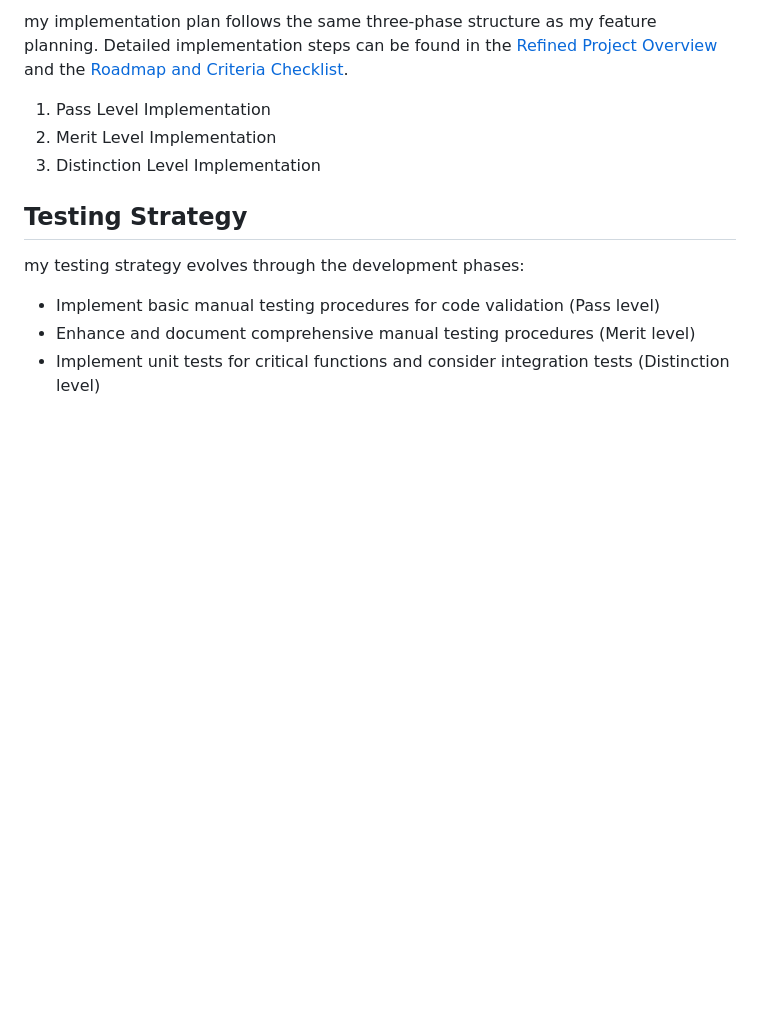
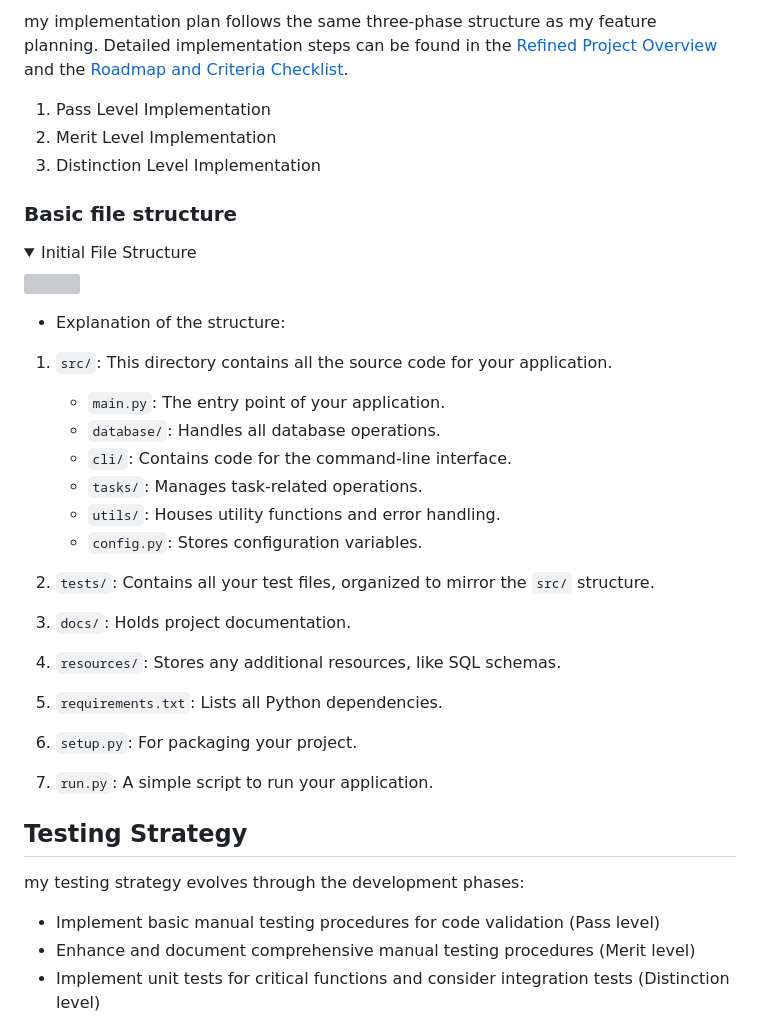
Before and after one commit to Lorenz-127/PP3-task-tracker-cli, a Markdown page: docs/development-approach.md, the part around the change. GitHub-like rendering; folded sections open; blank space fills up the shorter version; grey boxes are pictures that could not be loaded.

Commit message:
docs: Add Basic file structure section

```diff
--- a/docs/development-approach.md
+++ b/docs/development-approach.md
@@ -83,6 +83,35 @@ my implementation plan follows the same three-phase structure as my feature plan
 2. Merit Level Implementation
 3. Distinction Level Implementation
 
+### Basic file structure
+
+<details>
+<summary>Initial File Structure</summary>
+<img src="https://github.com/Lorenz-127/PP3-task-tracker-cli/blob/main/resources/file_structure.png/workspace/PP3-task-tracker-cli/resources/file_structure.png">
+</details>
+
+- Explanation of the structure:
+
+1. `src/`: This directory contains all the source code for your application.
+   - `main.py`: The entry point of your application.
+   - `database/`: Handles all database operations.
+   - `cli/`: Contains code for the command-line interface.
+   - `tasks/`: Manages task-related operations.
+   - `utils/`: Houses utility functions and error handling.
+   - `config.py`: Stores configuration variables.
+
+2. `tests/`: Contains all your test files, organized to mirror the `src/` structure.
+
+3. `docs/`: Holds project documentation.
+
+4. `resources/`: Stores any additional resources, like SQL schemas.
+
+5. `requirements.txt`: Lists all Python dependencies.
+
+6. `setup.py`: For packaging your project.
+
+7. `run.py`: A simple script to run your application.
+
 ## Testing Strategy
 my testing strategy evolves through the development phases:
 - Implement basic manual testing procedures for code validation (Pass level)
```
